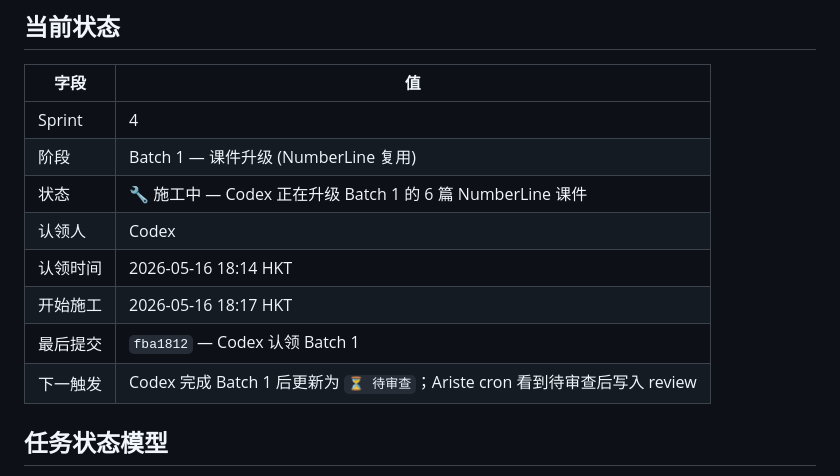
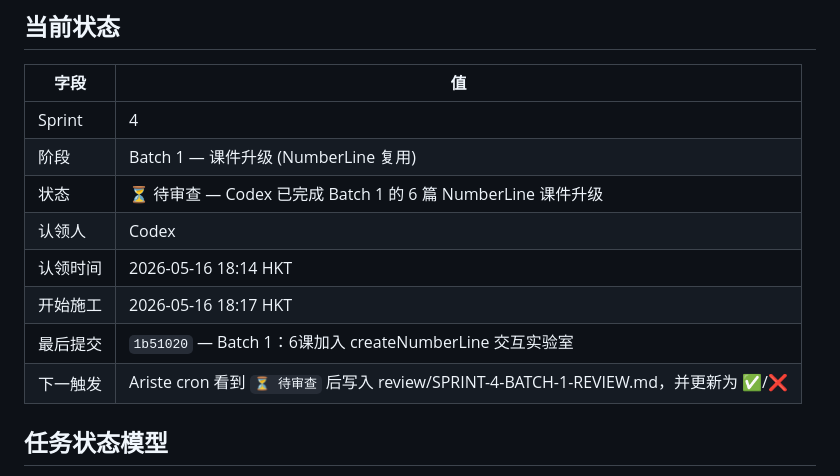
Before and after one commit to skyflyld/math-grade5, a Markdown page: PROGRESS.md, the part around the change. Drawn GitHub-style.

Commit message:
chore(progress): Batch 1 ready for review

```diff
--- a/PROGRESS.md
+++ b/PROGRESS.md
@@ -9,12 +9,12 @@
 |------|-----|
 | Sprint | 4 |
 | 阶段 | Batch 1 — 课件升级 (NumberLine 复用) |
-| 状态 | 🔧 施工中 — Codex 正在升级 Batch 1 的 6 篇 NumberLine 课件 |
+| 状态 | ⏳ 待审查 — Codex 已完成 Batch 1 的 6 篇 NumberLine 课件升级 |
 | 认领人 | Codex |
 | 认领时间 | 2026-05-16 18:14 HKT |
 | 开始施工 | 2026-05-16 18:17 HKT |
-| 最后提交 | `fba1812` — Codex 认领 Batch 1 |
-| 下一触发 | Codex 完成 Batch 1 后更新为 `⏳ 待审查`；Ariste cron 看到待审查后写入 review |
+| 最后提交 | `1b51020` — Batch 1：6课加入 createNumberLine 交互实验室 |
+| 下一触发 | Ariste cron 看到 `⏳ 待审查` 后写入 review/SPRINT-4-BATCH-1-REVIEW.md，并更新为 ✅/❌ |
 
 ## 任务状态模型
 
```
